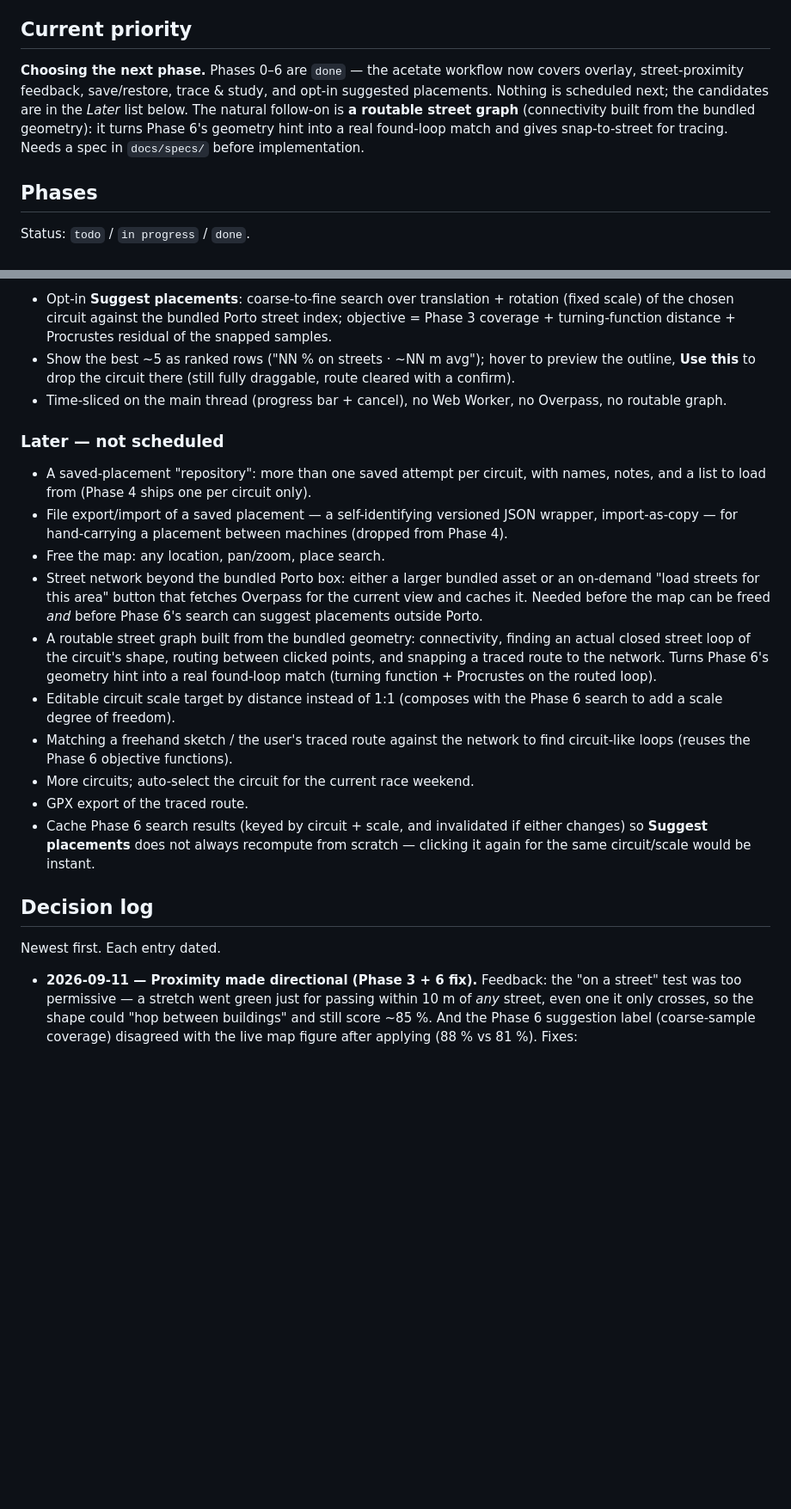
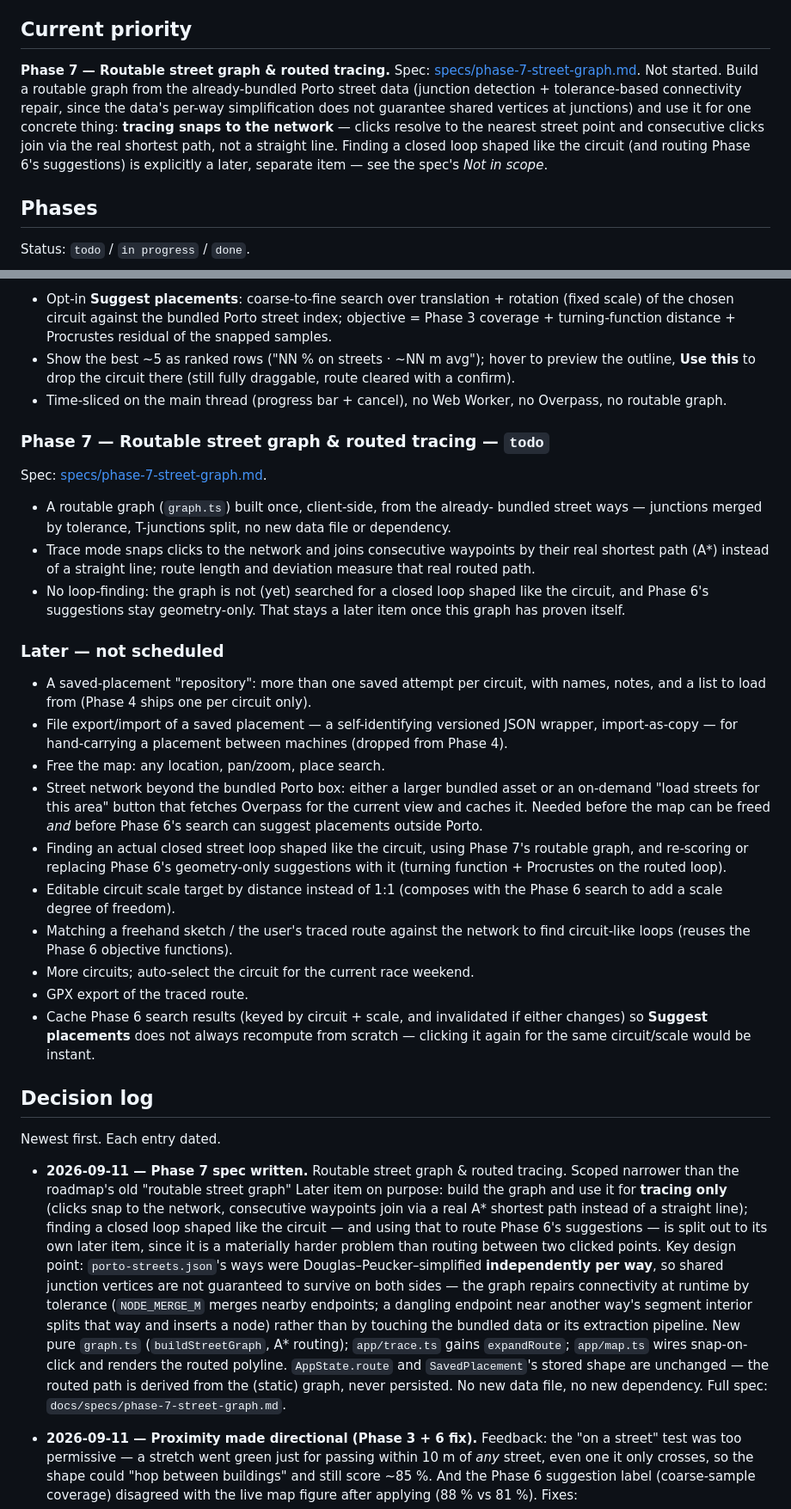
Before and after one commit to jnv7/circuit-finder, a Markdown page: docs/ROADMAP.md, 2 parts joined by grey strips. Shown at 86% size. GitHub-like rendering; blank space fills up the shorter version.

```diff
--- a/docs/ROADMAP.md
+++ b/docs/ROADMAP.md
@@ -6,13 +6,16 @@ ideas. See [VISION.md](VISION.md) for the product goal and
 
 ## Current priority
 
-**Choosing the next phase.** Phases 0–6 are `done` — the acetate workflow now
-covers overlay, street-proximity feedback, save/restore, trace & study, and
-opt-in suggested placements. Nothing is scheduled next; the candidates are in
-the *Later* list below. The natural follow-on is **a routable street graph**
-(connectivity built from the bundled geometry): it turns Phase 6's geometry
-hint into a real found-loop match and gives snap-to-street for tracing. Needs a
-spec in `docs/specs/` before implementation.
+**Phase 7 — Routable street graph & routed tracing.** Spec:
+[specs/phase-7-street-graph.md](specs/phase-7-street-graph.md). Not started.
+Build a routable graph from the already-bundled Porto street data (junction
+detection + tolerance-based connectivity repair, since the data's per-way
+simplification does not guarantee shared vertices at junctions) and use it for
+one concrete thing: **tracing snaps to the network** — clicks resolve to the
+nearest street point and consecutive clicks join via the real shortest path,
+not a straight line. Finding a closed loop shaped like the circuit (and
+routing Phase 6's suggestions) is explicitly a later, separate item — see the
+spec's *Not in scope*.
 
 ## Phases
 
@@ -109,6 +112,20 @@ Spec: [specs/phase-6-suggested-placements.md](specs/phase-6-suggested-placements
 - Time-sliced on the main thread (progress bar + cancel), no Web Worker, no
   Overpass, no routable graph.
 
+### Phase 7 — Routable street graph & routed tracing — `todo`
+
+Spec: [specs/phase-7-street-graph.md](specs/phase-7-street-graph.md).
+
+- A routable graph (`graph.ts`) built once, client-side, from the already-
+  bundled street ways — junctions merged by tolerance, T-junctions split, no
+  new data file or dependency.
+- Trace mode snaps clicks to the network and joins consecutive waypoints by
+  their real shortest path (A*) instead of a straight line; route length and
+  deviation measure that real routed path.
+- No loop-finding: the graph is not (yet) searched for a closed loop shaped
+  like the circuit, and Phase 6's suggestions stay geometry-only. That stays a
+  later item once this graph has proven itself.
+
 ### Later — not scheduled
 
 - A saved-placement "repository": more than one saved attempt per circuit, with
@@ -121,11 +138,9 @@ Spec: [specs/phase-6-suggested-placements.md](specs/phase-6-suggested-placements
   an on-demand "load streets for this area" button that fetches Overpass for the
   current view and caches it. Needed before the map can be freed *and* before
   Phase 6's search can suggest placements outside Porto.
-- A routable street graph built from the bundled geometry: connectivity, finding
-  an actual closed street loop of the circuit's shape, routing between clicked
-  points, and snapping a traced route to the network. Turns Phase 6's geometry
-  hint into a real found-loop match (turning function + Procrustes on the routed
-  loop).
+- Finding an actual closed street loop shaped like the circuit, using Phase 7's
+  routable graph, and re-scoring or replacing Phase 6's geometry-only
+  suggestions with it (turning function + Procrustes on the routed loop).
 - Editable circuit scale target by distance instead of 1:1 (composes with the
   Phase 6 search to add a scale degree of freedom).
 - Matching a freehand sketch / the user's traced route against the network to
@@ -139,6 +154,26 @@ Spec: [specs/phase-6-suggested-placements.md](specs/phase-6-suggested-placements
 ## Decision log
 
 Newest first. Each entry dated.
+
+- **2026-09-11 — Phase 7 spec written.** Routable street graph & routed
+  tracing. Scoped narrower than the roadmap's old "routable street graph"
+  Later item on purpose: build the graph and use it for **tracing only**
+  (clicks snap to the network, consecutive waypoints join via a real A*
+  shortest path instead of a straight line); finding a closed loop shaped like
+  the circuit — and using that to route Phase 6's suggestions — is split out
+  to its own later item, since it is a materially harder problem than routing
+  between two clicked points. Key design point: `porto-streets.json`'s ways
+  were Douglas–Peucker–simplified **independently per way**, so shared
+  junction vertices are not guaranteed to survive on both sides — the graph
+  repairs connectivity at runtime by tolerance (`NODE_MERGE_M` merges nearby
+  endpoints; a dangling endpoint near another way's segment interior splits
+  that way and inserts a node) rather than by touching the bundled data or its
+  extraction pipeline. New pure `graph.ts` (`buildStreetGraph`, A* routing);
+  `app/trace.ts` gains `expandRoute`; `app/map.ts` wires snap-on-click and
+  renders the routed polyline. `AppState.route` and `SavedPlacement`'s stored
+  shape are unchanged — the routed path is derived from the (static) graph,
+  never persisted. No new data file, no new dependency. Full spec:
+  `docs/specs/phase-7-street-graph.md`.
 
 - **2026-09-11 — Proximity made directional (Phase 3 + 6 fix).** Feedback: the
   "on a street" test was too permissive — a stretch went green just for passing
```
Also changed, not shown: docs/specs/phase-7-street-graph.md (added, +278 -0 lines).
